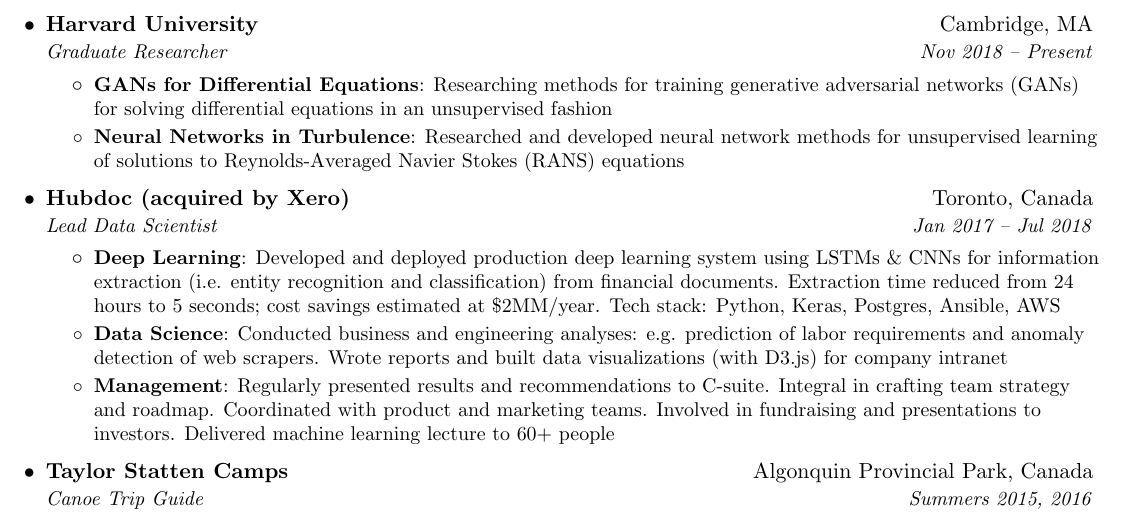
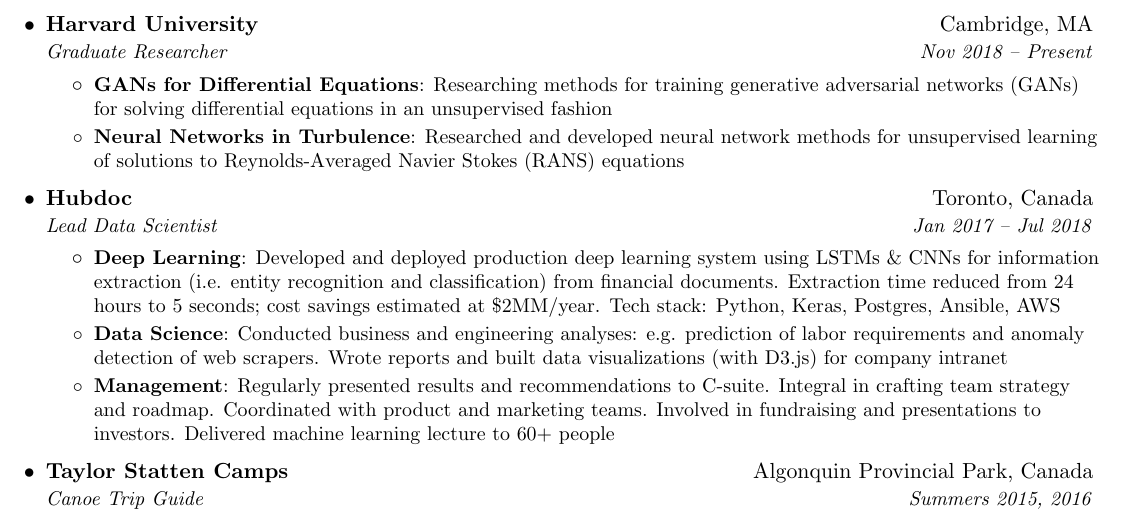
Before and after one commit to dylanrandle/dylanrandle.github.io, a LaTeX CV (DylanRandleResume.tex): part of page 1 of 2, cut so that both start at the same text. Compiled offline with pdfLaTeX.

Commit message:
update resume

```diff
--- a/DylanRandleResume.tex
+++ b/DylanRandleResume.tex
@@ -130,7 +130,7 @@
     \resumeItemListEnd
 
     \resumeSubheading
-      {Hubdoc (acquired by Xero)}{Toronto, Canada}
+      {Hubdoc}{Toronto, Canada}
       {Lead Data Scientist}{Jan 2017 -- Jul 2018}
       \resumeItemListStart
         \resumeItem{Deep Learning}
```
Also changed, not shown: DylanRandleResume.pdf.
